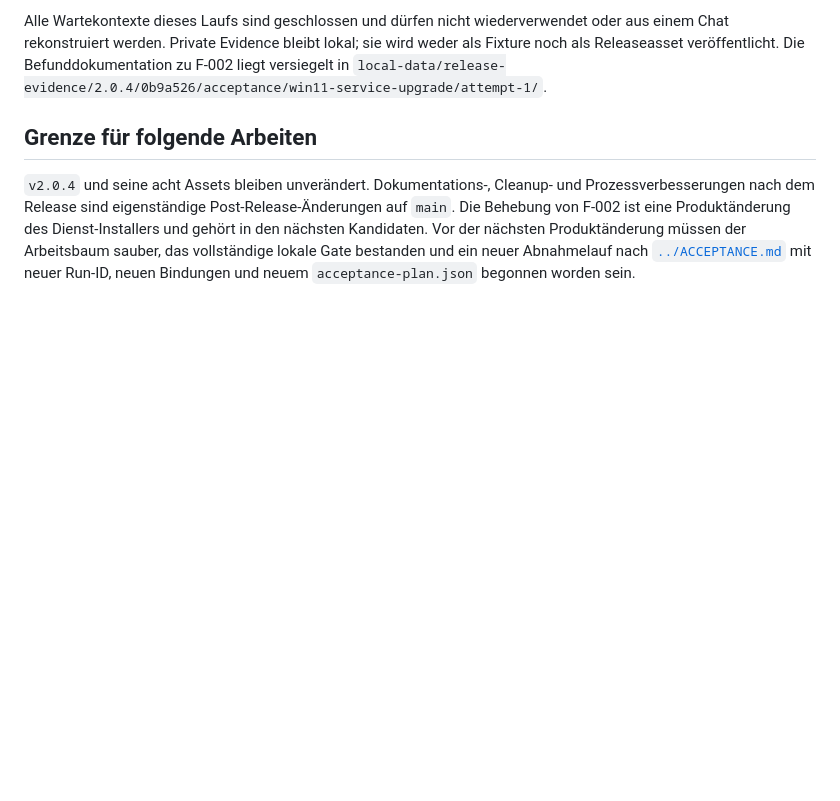
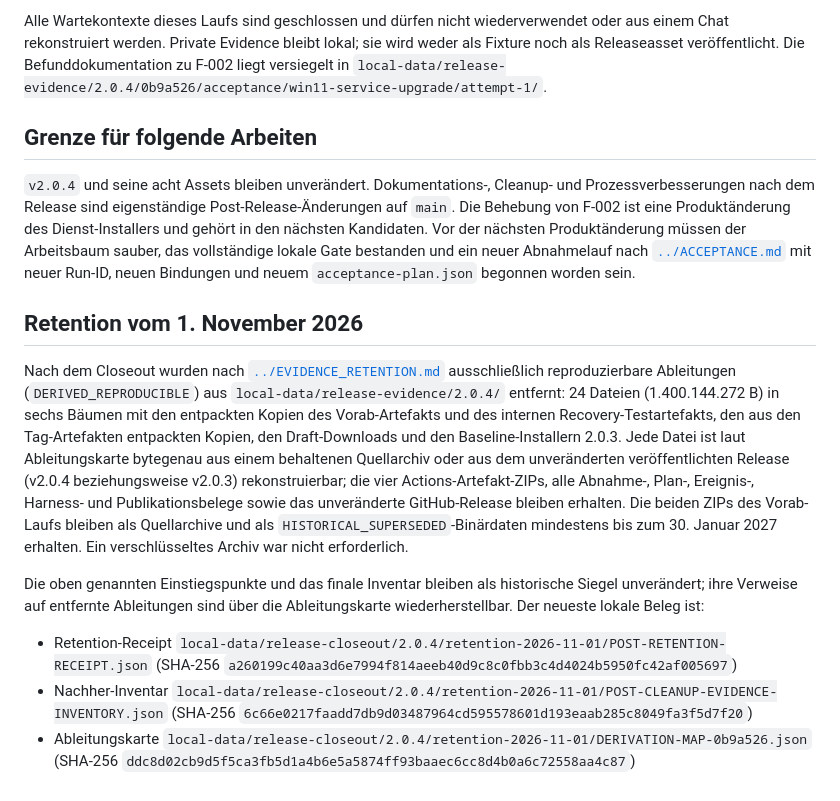
Before and after one commit to Harpau/E-Rechnungs-Pruefer, a Markdown page: docs/release-history/2.0.4-closeout.md, the part around the change. Rendered like a GitHub page; blank space fills up the shorter version.

Commit message:
Record the 2.0.4 evidence retention in the closeout
Co-Authored-By: Claude Fable 5.1 <noreply@anthropic.com>

```diff
--- a/docs/release-history/2.0.4-closeout.md
+++ b/docs/release-history/2.0.4-closeout.md
@@ -129,3 +129,26 @@ Produktänderung des Dienst-Installers und gehört in den nächsten Kandidaten.
 müssen der Arbeitsbaum sauber, das vollständige lokale Gate bestanden und ein neuer Abnahmelauf nach
 [`../ACCEPTANCE.md`](../ACCEPTANCE.md) mit neuer Run-ID, neuen Bindungen und neuem `acceptance-plan.json`
 begonnen worden sein.
+
+## Retention vom 1. November 2026
+
+Nach dem Closeout wurden nach [`../EVIDENCE_RETENTION.md`](../EVIDENCE_RETENTION.md) ausschließlich reproduzierbare
+Ableitungen (`DERIVED_REPRODUCIBLE`) aus `local-data/release-evidence/2.0.4/` entfernt: 24 Dateien
+(1.400.144.272 B) in sechs Bäumen mit den entpackten Kopien des Vorab-Artefakts und des internen
+Recovery-Testartefakts, den aus den Tag-Artefakten entpackten Kopien, den Draft-Downloads und den
+Baseline-Installern 2.0.3. Jede Datei ist laut Ableitungskarte bytegenau aus einem behaltenen Quellarchiv oder
+aus dem unveränderten veröffentlichten Release (v2.0.4 beziehungsweise v2.0.3) rekonstruierbar; die vier
+Actions-Artefakt-ZIPs, alle Abnahme-, Plan-, Ereignis-, Harness- und Publikationsbelege sowie das unveränderte
+GitHub-Release bleiben erhalten. Die beiden ZIPs des Vorab-Laufs bleiben als Quellarchive und als
+`HISTORICAL_SUPERSEDED`-Binärdaten mindestens bis zum 30. Januar 2027 erhalten. Ein verschlüsseltes Archiv war
+nicht erforderlich.
+
+Die oben genannten Einstiegspunkte und das finale Inventar bleiben als historische Siegel unverändert; ihre
+Verweise auf entfernte Ableitungen sind über die Ableitungskarte wiederherstellbar. Der neueste lokale Beleg ist:
+
+- Retention-Receipt `local-data/release-closeout/2.0.4/retention-2026-11-01/POST-RETENTION-RECEIPT.json`
+  (SHA-256 `a260199c40aa3d6e7994f814aeeb40d9c8c0fbb3c4d4024b5950fc42af005697`)
+- Nachher-Inventar `local-data/release-closeout/2.0.4/retention-2026-11-01/POST-CLEANUP-EVIDENCE-INVENTORY.json`
+  (SHA-256 `6c66e0217faadd7db9d03487964cd595578601d193eaab285c8049fa3f5d7f20`)
+- Ableitungskarte `local-data/release-closeout/2.0.4/retention-2026-11-01/DERIVATION-MAP-0b9a526.json`
+  (SHA-256 `ddc8d02cb9d5f5ca3fb5d1a4b6e5a5874ff93baaec6cc8d4b0a6c72558aa4c87`)
```
